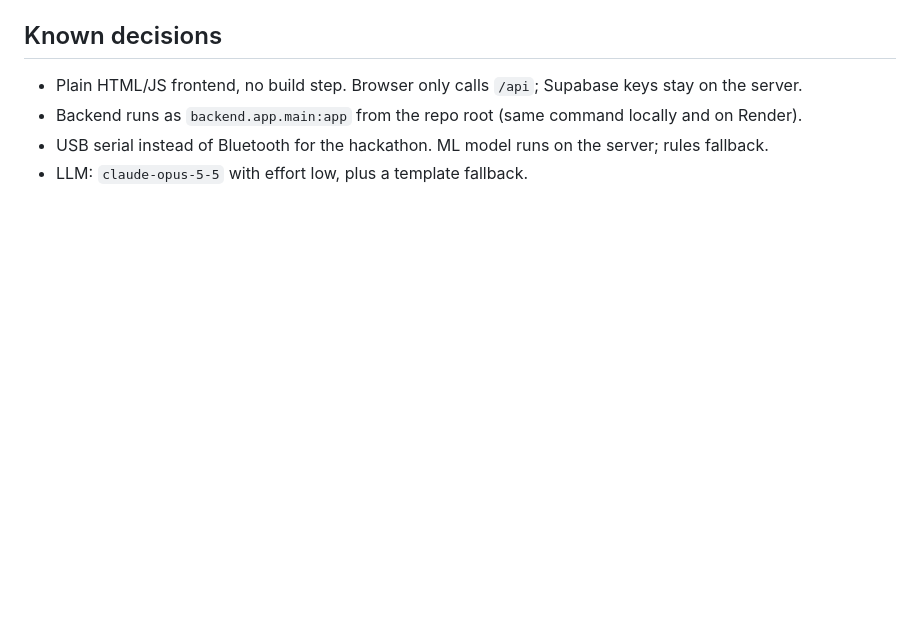
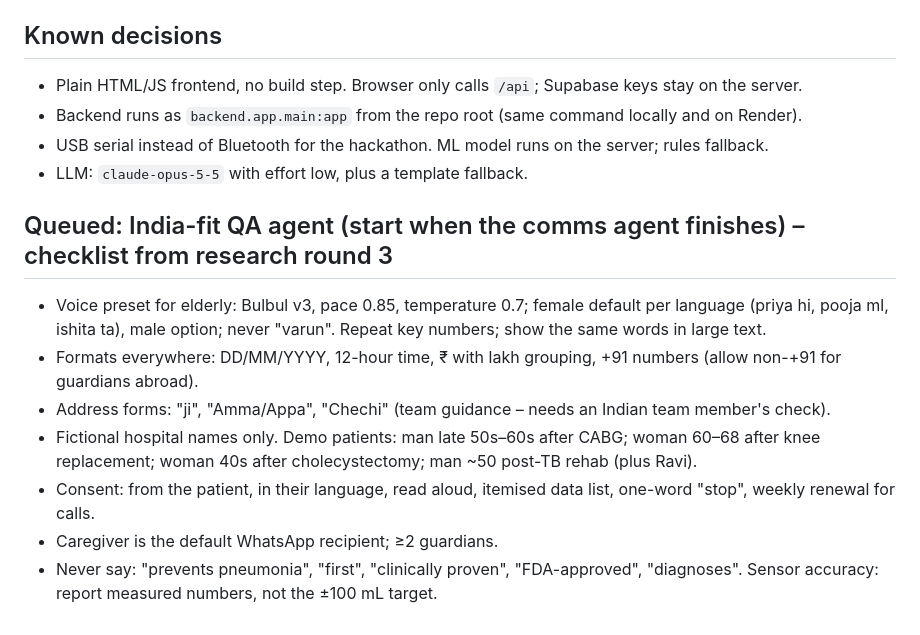
Before and after one commit to sharonshajuaugustine/SpiroBuddy, a Markdown page: docs/HANDOFF.md, the part around the change. Drawn GitHub-style; blank space fills up the shorter version.

Commit message:
Handoff: India-fit QA checklist from research round 3
Co-Authored-By: Claude Opus 5.5 <noreply@anthropic.com>

```diff
--- a/docs/HANDOFF.md
+++ b/docs/HANDOFF.md
@@ -34,3 +34,12 @@
 - Backend runs as `backend.app.main:app` from the repo root (same command locally and on Render).
 - USB serial instead of Bluetooth for the hackathon. ML model runs on the server; rules fallback.
 - LLM: `claude-opus-5-5` with effort low, plus a template fallback.
+
+## Queued: India-fit QA agent (start when the comms agent finishes) – checklist from research round 3
+- Voice preset for elderly: Bulbul v3, pace 0.85, temperature 0.7; female default per language (priya hi, pooja ml, ishita ta), male option; never "varun". Repeat key numbers; show the same words in large text.
+- Formats everywhere: DD/MM/YYYY, 12-hour time, ₹ with lakh grouping, +91 numbers (allow non-+91 for guardians abroad).
+- Address forms: "ji", "Amma/Appa", "Chechi" (team guidance – needs an Indian team member's check).
+- Fictional hospital names only. Demo patients: man late 50s–60s after CABG; woman 60–68 after knee replacement; woman 40s after cholecystectomy; man ~50 post-TB rehab (plus Ravi).
+- Consent: from the patient, in their language, read aloud, itemised data list, one-word "stop", weekly renewal for calls.
+- Caregiver is the default WhatsApp recipient; ≥2 guardians.
+- Never say: "prevents pneumonia", "first", "clinically proven", "FDA-approved", "diagnoses". Sensor accuracy: report measured numbers, not the ±100 mL target.
```
